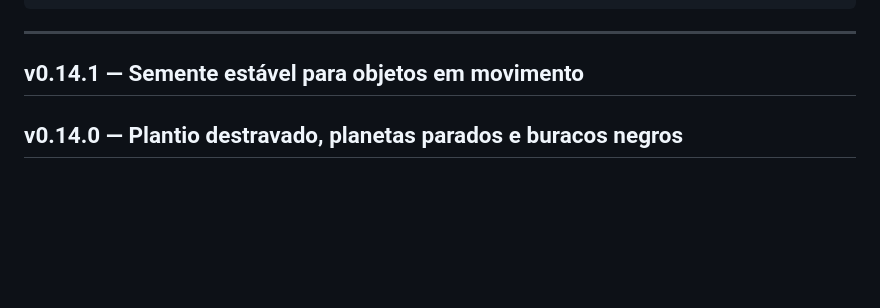
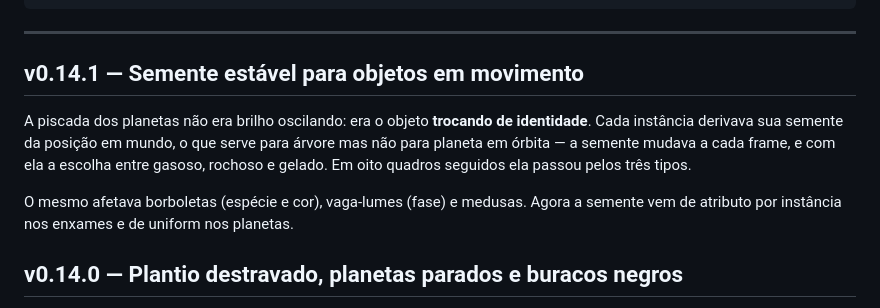
Before and after one commit to Pliniohit/floresta-psicodelica-ar, a Markdown page: CHANGELOG.md, the part around the change. Drawn GitHub-style; blank space fills up the shorter version.

Commit message:
Changelog de v0.14.1
Co-Authored-By: Claude Opus 5 <noreply@anthropic.com>

```diff
--- a/CHANGELOG.md
+++ b/CHANGELOG.md
@@ -16,6 +16,15 @@ git diff v0.11.0 v0.12.0 --stat
 ---
 
 ## v0.14.1 — Semente estável para objetos em movimento
+
+A piscada dos planetas não era brilho oscilando: era o objeto **trocando de
+identidade**. Cada instância derivava sua semente da posição em mundo, o que
+serve para árvore mas não para planeta em órbita — a semente mudava a cada
+frame, e com ela a escolha entre gasoso, rochoso e gelado. Em oito quadros
+seguidos ela passou pelos três tipos.
+
+O mesmo afetava borboletas (espécie e cor), vaga-lumes (fase) e medusas. Agora
+a semente vem de atributo por instância nos enxames e de uniform nos planetas.
 
 ## v0.14.0 — Plantio destravado, planetas parados e buracos negros
 
```
